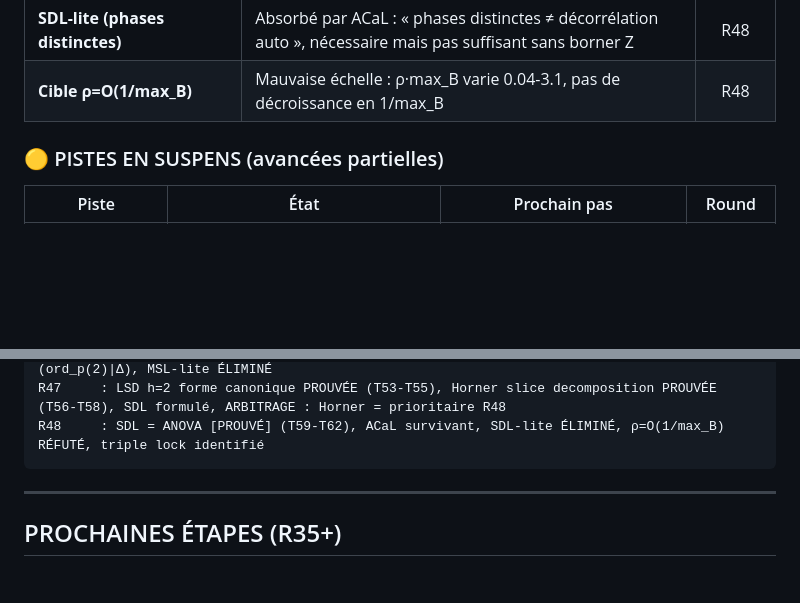
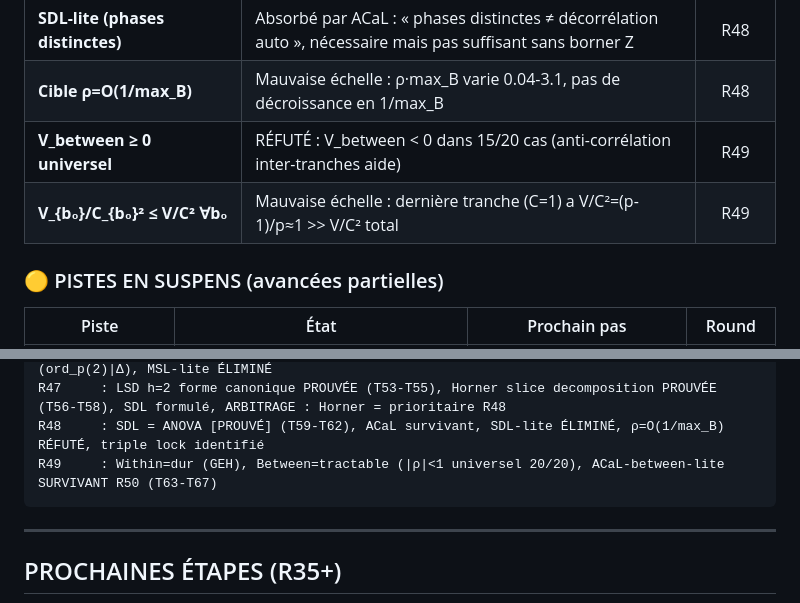
Before and after one commit to ericmerle3789/Collatz-Junction-Theorem, a Markdown page: RESEARCH_MAP.md, 2 parts joined by grey strips. GitHub-like rendering; blank space fills up the shorter version.

````diff
--- a/RESEARCH_MAP.md
+++ b/RESEARCH_MAP.md
@@ -109,6 +109,8 @@
 | **WEL-lite** | Non ciblant : c'est un objectif (μ→1) pas une méthode. SDL décompose le problème en sous-problèmes concrets | R47 |
 | **SDL-lite (phases distinctes)** | Absorbé par ACaL : « phases distinctes ≠ décorrélation auto », nécessaire mais pas suffisant sans borner Z | R48 |
 | **Cible ρ=O(1/max_B)** | Mauvaise échelle : ρ·max_B varie 0.04-3.1, pas de décroissance en 1/max_B | R48 |
+| **V_between ≥ 0 universel** | RÉFUTÉ : V_between < 0 dans 15/20 cas (anti-corrélation inter-tranches aide) | R49 |
+| **V_{b₀}/C_{b₀}² ≤ V/C² ∀b₀** | Mauvaise échelle : dernière tranche (C=1) a V/C²=(p-1)/p≈1 >> V/C² total | R49 |
 
 ### 🟡 PISTES EN SUSPENS (avancées partielles)
 
@@ -392,6 +414,7 @@ R45     : V≤A·C RÉFUTÉ, M₂=collision count [PROUVÉ], MSL survit (CRL él
 R46     : Weyl ÉLIMINÉ k≥4, Horner Telescoping = route prioritaire, LSD h=1 PROUVÉ (ord_p(2)|Δ), MSL-lite ÉLIMINÉ
 R47     : LSD h=2 forme canonique PROUVÉE (T53-T55), Horner slice decomposition PROUVÉE (T56-T58), SDL formulé, ARBITRAGE : Horner = prioritaire R48
 R48     : SDL = ANOVA [PROUVÉ] (T59-T62), ACaL survivant, SDL-lite ÉLIMINÉ, ρ=O(1/max_B) RÉFUTÉ, triple lock identifié
+R49     : Within=dur (GEH), Between=tractable (|ρ|<1 universel 20/20), ACaL-between-lite SURVIVANT R50 (T63-T67)
 ```
 
 ---
````
Also changed, not shown: other parts of RESEARCH_MAP.md (+30 -10 lines).
